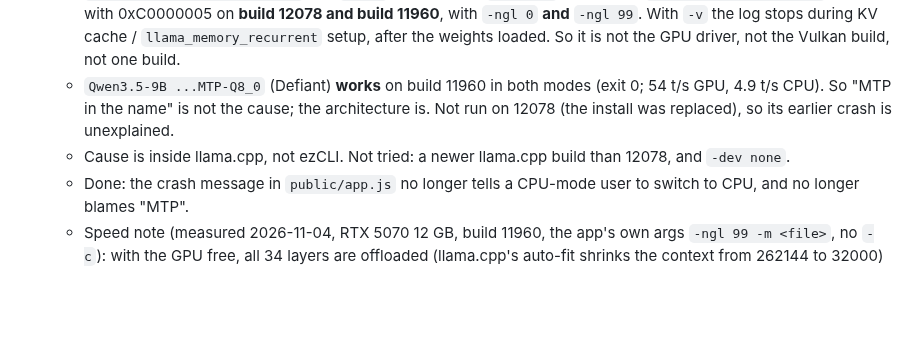
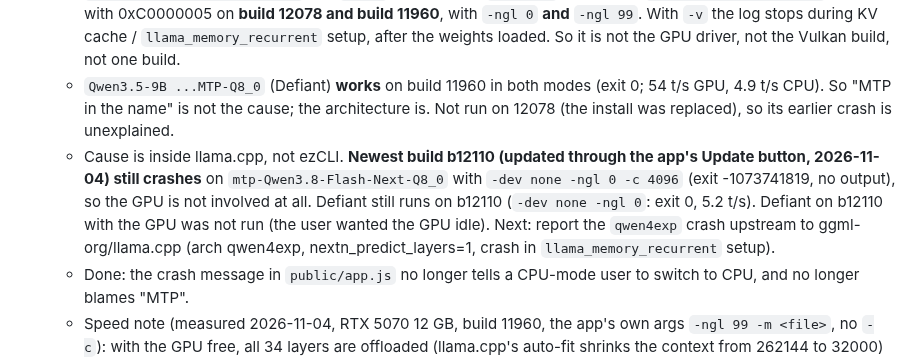
Before and after one commit to Aryansingh0783/ezCLI, a Markdown page: HANDOFF.md, the part around the change. GitHub-like rendering; blank space fills up the shorter version.

Commit message:
HANDOFF: qwen4exp still crashes on llama.cpp b12110; Defiant still works
Co-Authored-By: Claude Sonnet 5.5 <noreply@anthropic.com>

```diff
--- a/HANDOFF.md
+++ b/HANDOFF.md
@@ -31,7 +31,10 @@ Last updated: 2026-11-04 by Claude (llama-cli crash investigation)
      `llama_memory_recurrent` setup, after the weights loaded. So it is not the GPU driver, not the Vulkan build, not one build.
    - `Qwen3.5-9B ...MTP-Q8_0` (Defiant) **works** on build 11960 in both modes (exit 0; 54 t/s GPU, 4.9 t/s CPU). So "MTP in the
      name" is not the cause; the architecture is. Not run on 12078 (the install was replaced), so its earlier crash is unexplained.
-   - Cause is inside llama.cpp, not ezCLI. Not tried: a newer llama.cpp build than 12078, and `-dev none`.
+   - Cause is inside llama.cpp, not ezCLI. **Newest build b12110 (updated through the app's Update button, 2026-11-04) still crashes** on
+     `mtp-Qwen3.8-Flash-Next-Q8_0` with `-dev none -ngl 0 -c 4096` (exit -1073741819, no output), so the GPU is not involved at all.
+     Defiant still runs on b12110 (`-dev none -ngl 0`: exit 0, 5.2 t/s). Defiant on b12110 with the GPU was not run (the user wanted the GPU idle).
+     Next: report the `qwen4exp` crash upstream to ggml-org/llama.cpp (arch qwen4exp, nextn_predict_layers=1, crash in `llama_memory_recurrent` setup).
    - Done: the crash message in `public/app.js` no longer tells a CPU-mode user to switch to CPU, and no longer blames "MTP".
    - Speed note (measured 2026-11-04, RTX 5070 12 GB, build 11960, the app's own args `-ngl 99 -m <file>`, no `-c`): with the GPU
      free, all 34 layers are offloaded (llama.cpp's auto-fit shrinks the context from 262144 to 32000) and a long reply runs at
```
